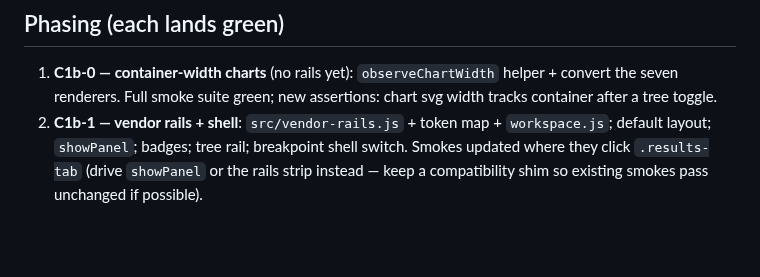
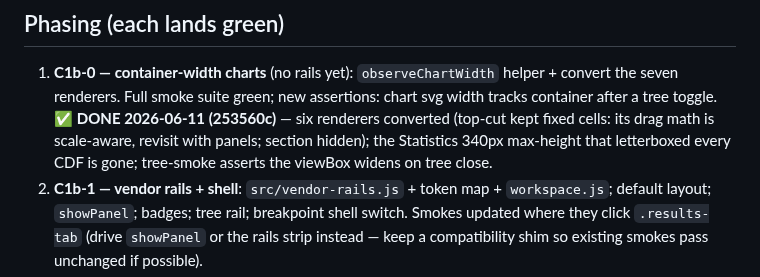
Before and after one commit to endarthur/bma, a Markdown page: docs/c1b-rails-docking.md, the part around the change. Rendered like a GitHub page; blank space fills up the shorter version.

Commit message:
C1b doc: mark C1b-0 done
Co-Authored-By: Claude Fable 5 <noreply@anthropic.com>

```diff
--- a/docs/c1b-rails-docking.md
+++ b/docs/c1b-rails-docking.md
@@ -169,6 +169,10 @@ layout: {
 1. **C1b-0 — container-width charts** (no rails yet): `observeChartWidth`
    helper + convert the seven renderers. Full smoke suite green; new
    assertions: chart svg width tracks container after a tree toggle.
+   ✅ **DONE 2026-06-11 (253560c)** — six renderers converted (top-cut kept
+   fixed cells: its drag math is scale-aware, revisit with panels; section
+   hidden); the Statistics 340px max-height that letterboxed every CDF is
+   gone; tree-smoke asserts the viewBox widens on tree close.
 2. **C1b-1 — vendor rails + shell**: `src/vendor-rails.js` + token map +
    `workspace.js`; default layout; `showPanel`; badges; tree rail;
    breakpoint shell switch. Smokes updated where they click
```
